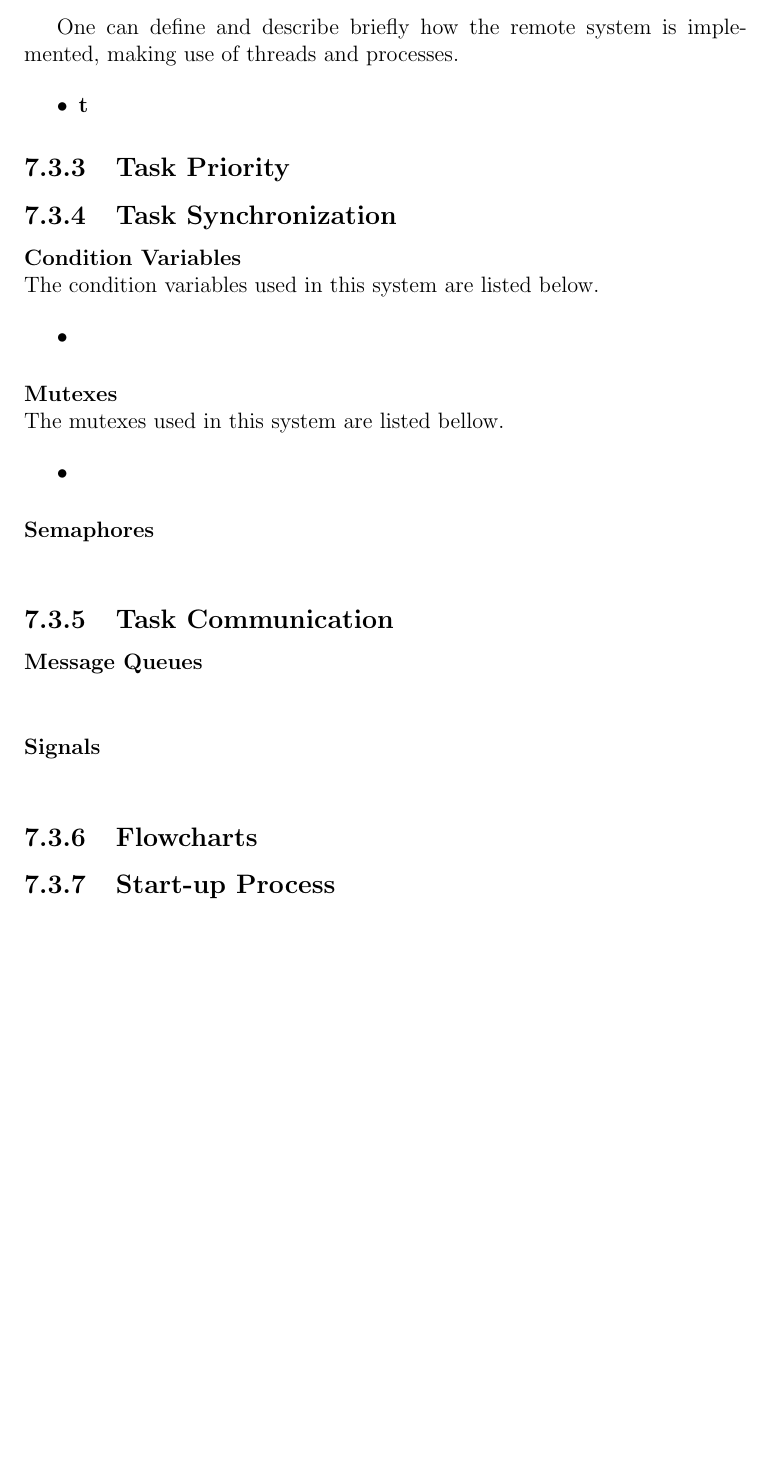
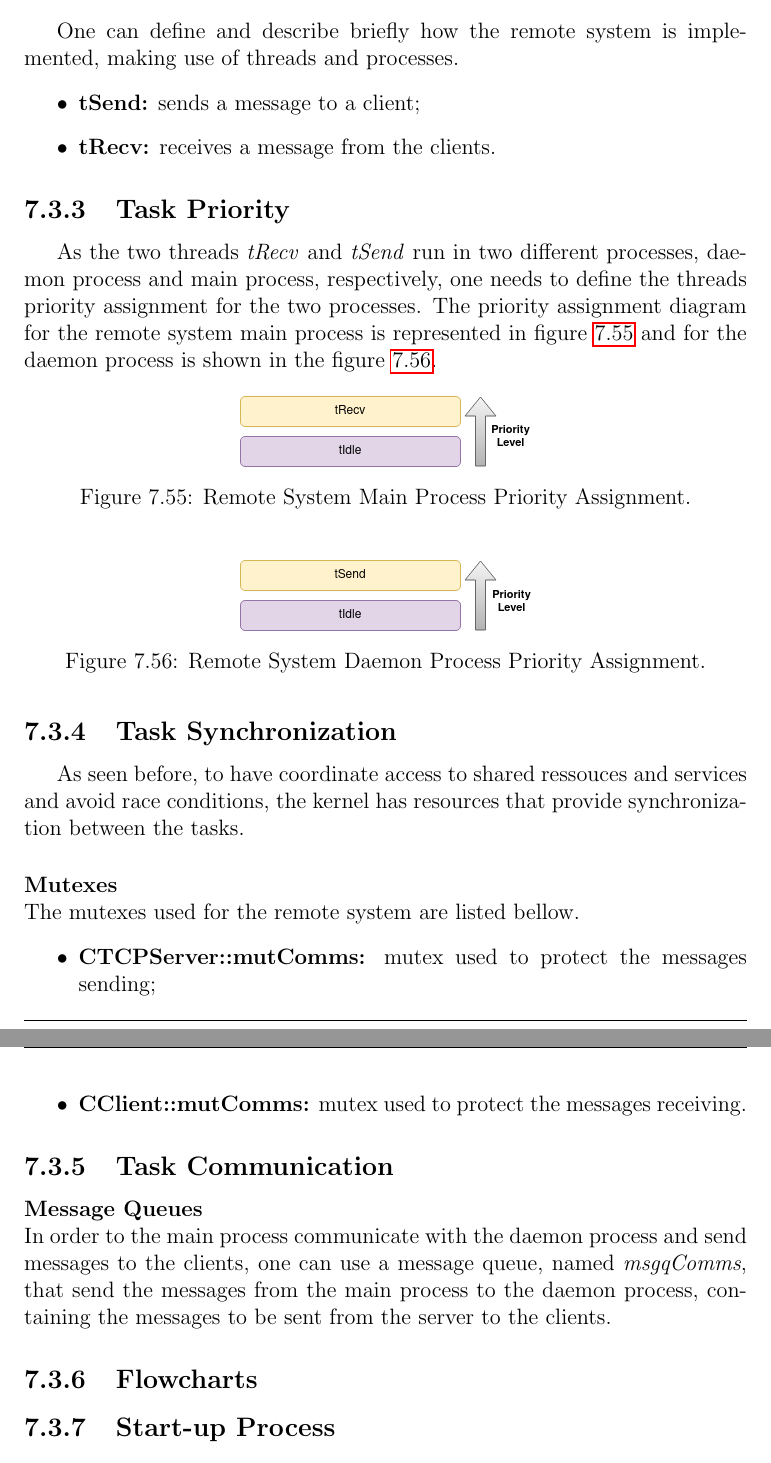
Before and after one commit to ESRGgroup9/slipad, a LaTeX thesis (report/report.tex, which reads report/texts/sw_remote_system.tex): part of page 130 of 136 before the commit and two parts of pages 130 and 131 of 137 after it, the two joined at a grey line, cut so that both start at the same text, the shorter picture padded with empty space. Compiled offline with pdfLaTeX.

Commit message:
RS: Task comm and synchr

```diff
--- a/report/texts/sw_remote_system.tex
+++ b/report/texts/sw_remote_system.tex
@@ -64,36 +64,43 @@ This class diagram is shown in figure \ref{fig:CDataBase}, and is responsible fo
 One can define and describe briefly how the remote system is implemented, making use of threads and processes.
 
 \begin{itemize}
-	\item \textbf{t}
+	\item \textbf{tSend:} sends a message to a client;
+	\item \textbf{tRecv:} receives a message from the clients.
 \end{itemize}
 
 %**********************************************************
 \subsection{Task Priority}
+As the two threads \textit{tRecv} and \textit{tSend} run in two different processes, daemon process and main process, respectively, one needs to define the threads priority assignment for the two processes. The priority assignment diagram for the remote system main process is represented in figure \ref{fig:rsMainPrio} and for the daemon process is shown in the figure \ref{fig:rsDaemonPrio}.
+
+\begin{figure}[H]
+	\centering
+	\includegraphics[width=.4\textwidth]{09sw_specification/RS/MainPrio}
+	\caption{Remote System Main Process Priority Assignment.}
+	\label{fig:rsMainPrio}
+\end{figure}
+
+\begin{figure}[H]
+	\centering
+	\includegraphics[width=.4\textwidth]{09sw_specification/RS/DaemonPrio}
+	\caption{Remote System Daemon Process Priority Assignment.}
+	\label{fig:rsDaemonPrio}
+\end{figure}
 
 %**********************************************************
 \subsection{Task Synchronization}
+As seen before, to have coordinate access to shared ressouces and services and avoid race conditions, the kernel has resources that provide synchronization between the tasks.
 
-\myparagraph{Condition Variables}
-The condition variables used in this system are listed below.
+\myparagraph{Mutexes}
+The mutexes used for the remote system are listed bellow.
 
 \begin{itemize}
-	\item
-
+	\item \textbf{CTCPServer::mutComms:} mutex used to protect the messages sending;
+	\item \textbf{CClient::mutComms:} mutex used to protect the messages receiving.
 \end{itemize}
-
-\myparagraph{Mutexes}
-The mutexes used in this system are listed bellow.
-
-\begin{itemize}
-	\item
-
-\end{itemize}
-
-\myparagraph{Semaphores}
 
 \subsection{Task Communication}
 \myparagraph{Message Queues}
-\myparagraph{Signals}
+In order to the main process communicate with the daemon process and send messages to the clients, one can use a message queue, named \textit{msgqComms}, that send the messages from the main process to the daemon process, containing the messages to be sent from the server to the clients.
 
 %**********************************************************
 \subsection{Flowcharts}
```
Also changed, not shown: report/images/09sw_specification/RS/DaemonPrio.png (added), report/images/09sw_specification/RS/MainPrio.png (added), report/images/09sw_specification/RS/threadsPriority.png (deleted).
